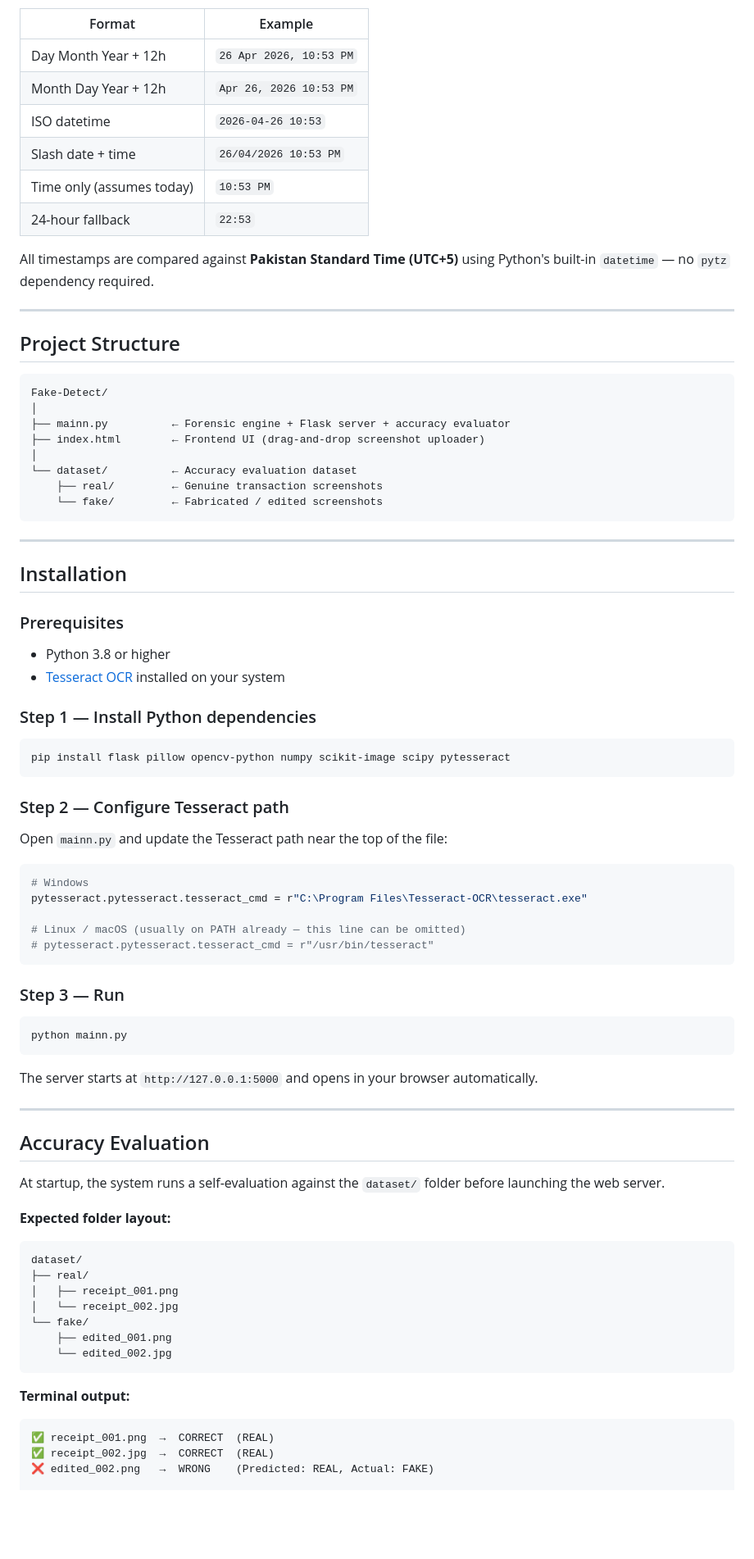
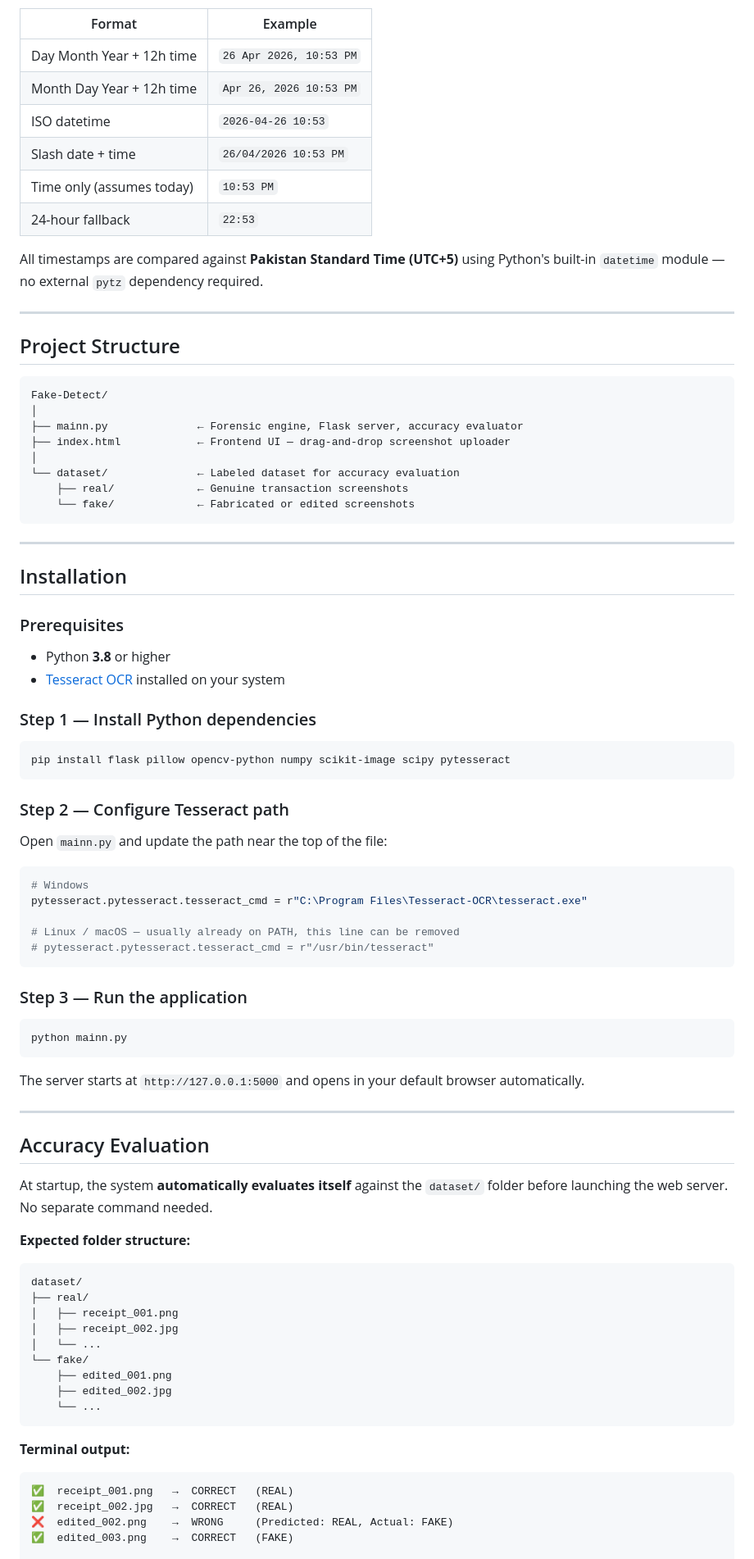
Before and after one commit to Abdullah-Kamran24/Fake-Financial-Screenshot-Detection-System, a Markdown page: README.md, the part around one of its changes. Shown at 82% size. Rendered like a GitHub page; blank space fills up the shorter version.

````diff
--- a/README.md
+++ b/README.md
@@ -126,14 +146,14 @@ The system handles all common Pakistani payment app time formats via OCR:
 
 | Format | Example |
 |--------|---------|
-| Day Month Year + 12h | `26 Apr 2026, 10:53 PM` |
-| Month Day Year + 12h | `Apr 26, 2026 10:53 PM` |
+| Day Month Year + 12h time | `26 Apr 2026, 10:53 PM` |
+| Month Day Year + 12h time | `Apr 26, 2026 10:53 PM` |
 | ISO datetime | `2026-04-26 10:53` |
 | Slash date + time | `26/04/2026 10:53 PM` |
 | Time only (assumes today) | `10:53 PM` |
 | 24-hour fallback | `22:53` |
 
-All timestamps are compared against **Pakistan Standard Time (UTC+5)** using Python's built-in `datetime` — no `pytz` dependency required.
+All timestamps are compared against **Pakistan Standard Time (UTC+5)** using Python's built-in `datetime` module — no external `pytz` dependency required.
 
 ---
 
@@ -142,12 +162,12 @@ All timestamps are compared against **Pakistan Standard Time (UTC+5)** using Pyt
 ```
 Fake-Detect/
 │
-├── mainn.py          ← Forensic engine + Flask server + accuracy evaluator
-├── index.html        ← Frontend UI (drag-and-drop screenshot uploader)
+├── mainn.py              ← Forensic engine, Flask server, accuracy evaluator
+├── index.html            ← Frontend UI — drag-and-drop screenshot uploader
 │
-└── dataset/          ← Accuracy evaluation dataset
-    ├── real/         ← Genuine transaction screenshots
-    └── fake/         ← Fabricated / edited screenshots
+└── dataset/              ← Labeled dataset for accuracy evaluation
+    ├── real/             ← Genuine transaction screenshots
+    └── fake/             ← Fabricated or edited screenshots
 ```
 
 ---
@@ -156,7 +176,7 @@ Fake-Detect/
 
 ### Prerequisites
 
-- Python 3.8 or higher
+- Python **3.8** or higher
 - [Tesseract OCR](https://github.com/UB-Mannheim/tesseract/wiki) installed on your system
 
 ### Step 1 — Install Python dependencies
@@ -167,44 +187,49 @@ pip install flask pillow opencv-python numpy scikit-image scipy pytesseract
 
 ### Step 2 — Configure Tesseract path
 
-Open `mainn.py` and update the Tesseract path near the top of the file:
+Open `mainn.py` and update the path near the top of the file:
 
 ```python
 # Windows
 pytesseract.pytesseract.tesseract_cmd = r"C:\Program Files\Tesseract-OCR\tesseract.exe"
 
-# Linux / macOS (usually on PATH already — this line can be omitted)
+# Linux / macOS — usually already on PATH, this line can be removed
 # pytesseract.pytesseract.tesseract_cmd = r"/usr/bin/tesseract"
 ```
 
-### Step 3 — Run
+### Step 3 — Run the application
 
 ```bash
 python mainn.py
 ```
 
-The server starts at `http://127.0.0.1:5000` and opens in your browser automatically.
+The server starts at `http://127.0.0.1:5000` and opens in your default browser automatically.
 
 ---
 
 ## Accuracy Evaluation
 
-At startup, the system runs a self-evaluation against the `dataset/` folder before launching the web server.
+At startup, the system **automatically evaluates itself** against the `dataset/` folder before launching the web server. No separate command needed.
 
-**Expected folder layout:**
+**Expected folder structure:**
+
 ```
 dataset/
 ├── real/
 │   ├── receipt_001.png
-│   └── receipt_002.jpg
+│   ├── receipt_002.jpg
+│   └── ...
 └── fake/
     ├── edited_001.png
-    └── edited_002.jpg
+    ├── edited_002.jpg
+    └── ...
 ```
 
 **Terminal output:**
+
 ```
-✅ receipt_001.png  →  CORRECT  (REAL)
-✅ receipt_002.jpg  →  CORRECT  (REAL)
-❌ edited_002.png   →  WRONG    (Predicted: REAL, Actual: FAKE)
+✅  receipt_001.png   →  CORRECT   (REAL)
+✅  receipt_002.jpg   →  CORRECT   (REAL)
+❌  edited_002.png    →  WRONG     (Predicted: REAL, Actual: FAKE)
+✅  edited_003.png    →  CORRECT   (FAKE)
 
````
Also changed, not shown: other parts of README.md (+135 -84 lines).
